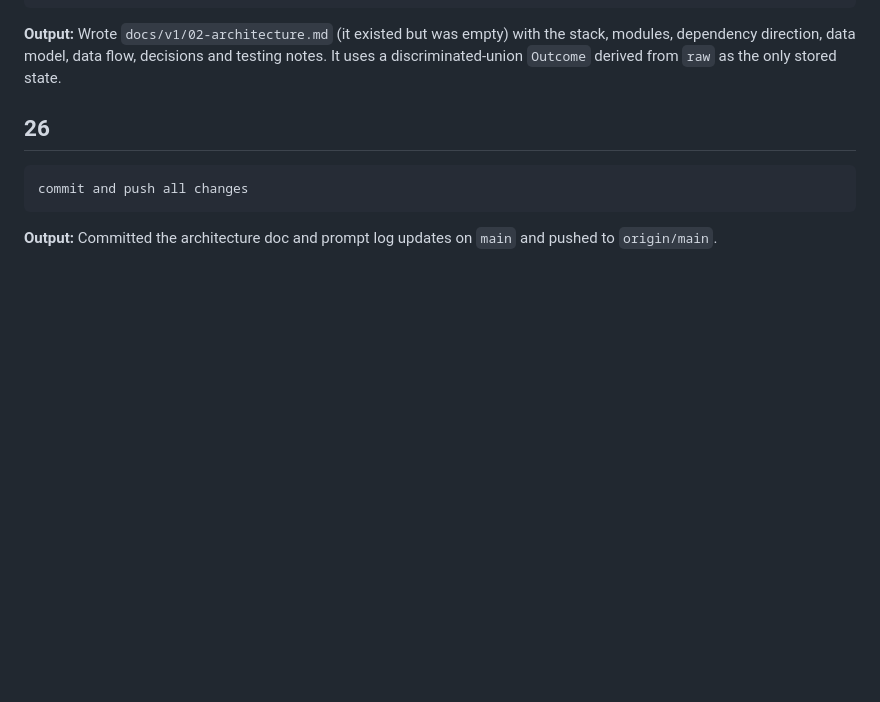
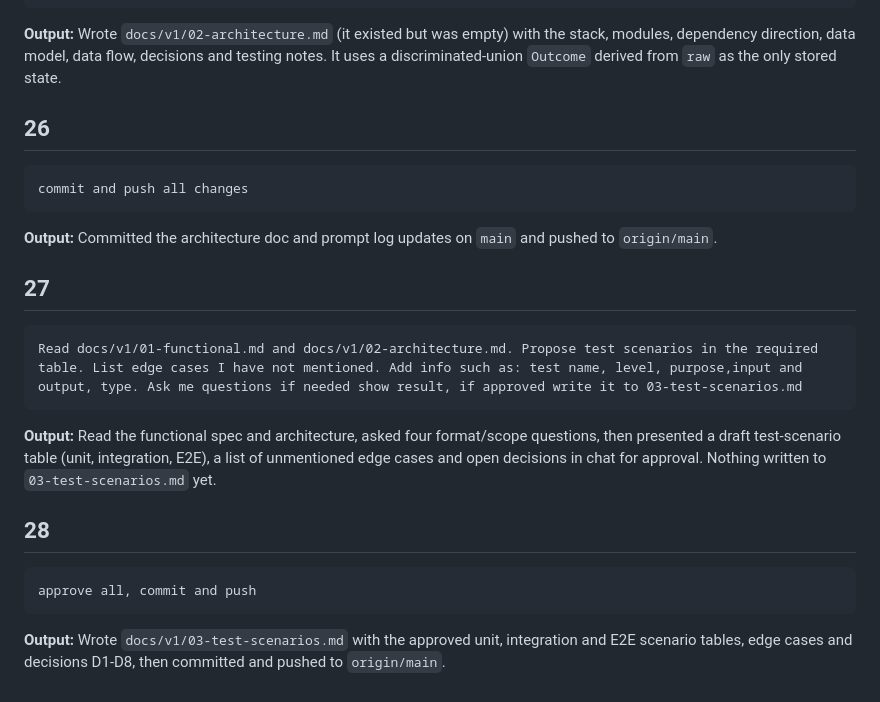
Before and after one commit to Edij94/hypotekarna-kalkulacka-v2, a Markdown page: docs/v1/prompts.md, the part around the change. GitHub-like rendering; blank space fills up the shorter version.

Commit message:
Add test scenarios doc and log prompts 27-28
Co-Authored-By: Claude Sonnet 5.5 <noreply@anthropic.com>

`````diff
--- a/docs/v1/prompts.md
+++ b/docs/v1/prompts.md
@@ -243,3 +243,19 @@ commit and push all changes
 ````
 
 **Output:** Committed the architecture doc and prompt log updates on `main` and pushed to `origin/main`.
+
+## 27
+
+````
+Read docs/v1/01-functional.md and docs/v1/02-architecture.md. Propose test scenarios in the required table. List edge cases I have not mentioned. Add info such as: test name, level, purpose,input and output, type. Ask me questions if needed show result, if approved write it to 03-test-scenarios.md
+````
+
+**Output:** Read the functional spec and architecture, asked four format/scope questions, then presented a draft test-scenario table (unit, integration, E2E), a list of unmentioned edge cases and open decisions in chat for approval. Nothing written to `03-test-scenarios.md` yet.
+
+## 28
+
+````
+approve all, commit and push
+````
+
+**Output:** Wrote `docs/v1/03-test-scenarios.md` with the approved unit, integration and E2E scenario tables, edge cases and decisions D1-D8, then committed and pushed to `origin/main`.
`````
Also changed, not shown: docs/v1/03-test-scenarios.md (+121 -0 lines).
